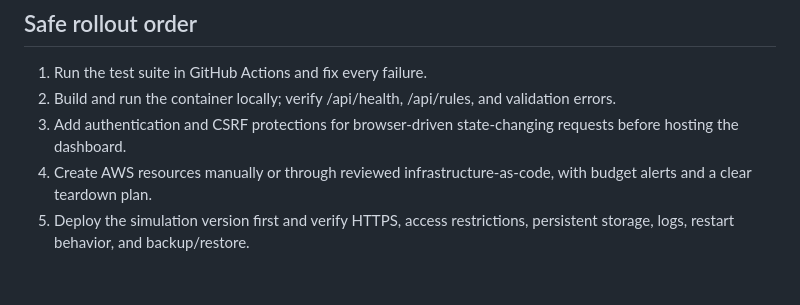
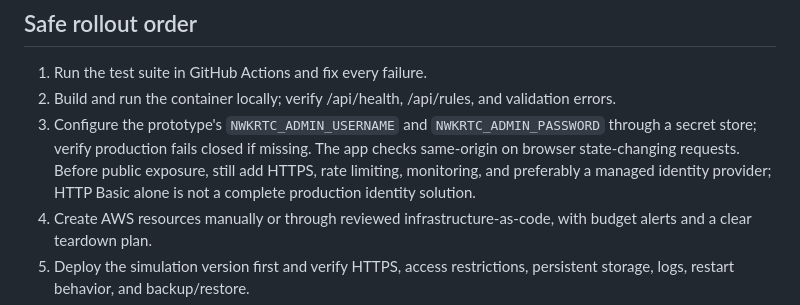
Before and after one commit to biradarnaveen-17/NWKRTC, a Markdown page: deployment/AWS_DEPLOYMENT_PLAN.md, the part around the change. GitHub-like rendering; blank space fills up the shorter version.

Commit message:
Update AWS plan with current auth controls and remaining requirements

```diff
--- a/deployment/AWS_DEPLOYMENT_PLAN.md
+++ b/deployment/AWS_DEPLOYMENT_PLAN.md
@@ -21,7 +21,7 @@ The application is a simulation-only FastAPI service with a static dashboard and
 
 1. Run the test suite in GitHub Actions and fix every failure.
 2. Build and run the container locally; verify /api/health, /api/rules, and validation errors.
-3. Add authentication and CSRF protections for browser-driven state-changing requests before hosting the dashboard.
+3. Configure the prototype's `NWKRTC_ADMIN_USERNAME` and `NWKRTC_ADMIN_PASSWORD` through a secret store; verify production fails closed if missing. The app checks same-origin on browser state-changing requests. Before public exposure, still add HTTPS, rate limiting, monitoring, and preferably a managed identity provider; HTTP Basic alone is not a complete production identity solution.
 4. Create AWS resources manually or through reviewed infrastructure-as-code, with budget alerts and a clear teardown plan.
 5. Deploy the simulation version first and verify HTTPS, access restrictions, persistent storage, logs, restart behavior, and backup/restore.
 6. Keep live portal integration disabled until the portal owner confirms automation is permitted and the single-session behavior is understood.
```
